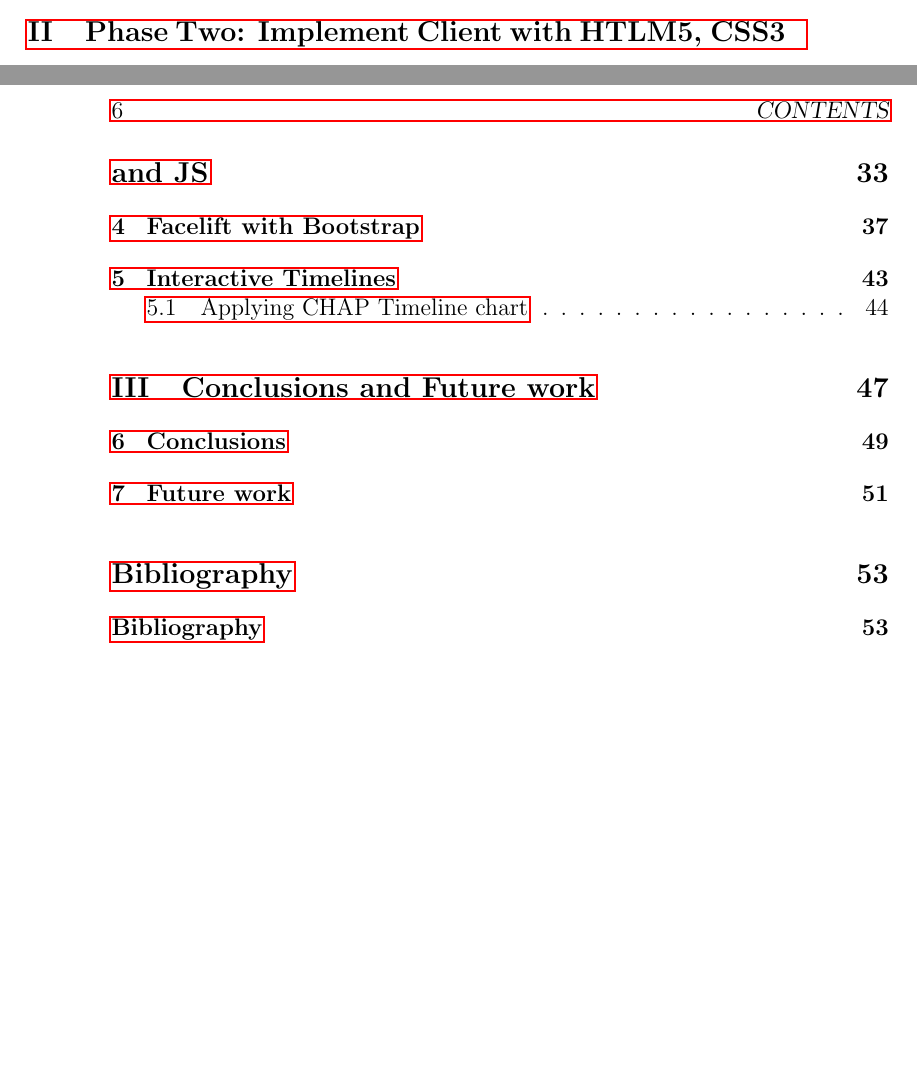
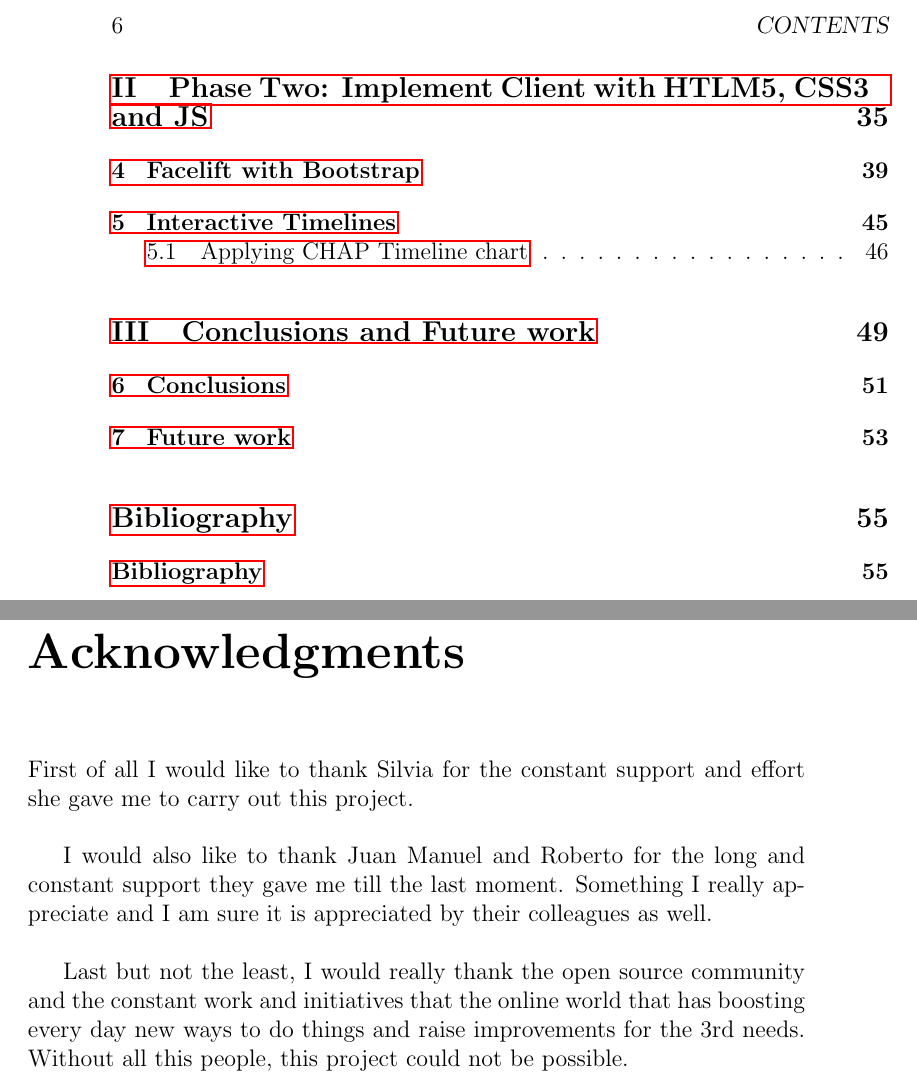
Before and after one commit to beldog/dashboard-doc, a LaTeX thesis (dashboard-doc/Dashboard.tex): two parts of pages 5 and 6 of 53 before the commit and two parts of pages 6 and 7 of 55 after it, joined at a grey line, cut at the place of the change, the shorter picture padded with empty space. Compiled offline with pdfLaTeX.

Commit message:
Added aknowledgments section

```diff
--- a/dashboard-doc/Dashboard.tex
+++ b/dashboard-doc/Dashboard.tex
@@ -218,10 +220,22 @@ A Silvia :)
 \tableofcontents
 
 % Agradecimientos
-%\newpage
-%\thispagestyle{empty}
-% \chapter*{Acknowledgments}
-% \addcontentsline{toc}{chapter}{Acknowledgments}
+\newpage
+\thispagestyle{empty}
+ \chapter*{Acknowledgments}
+ \addcontentsline{toc}{chapter}{Acknowledgments}
+First of all I would like to thank Silvia for the constant support and effort
+she gave me to carry out this project.\\
+
+I would also like to thank Juan Manuel and Roberto for the long
+and constant support they gave me till the last moment. Something I really
+appreciate and I am sure it is appreciated by their colleagues as well. \\
+
+Last but not the least, I would really thank the open source community and the
+constant work and initiatives that the online world that has boosting every day
+new ways to do things and raise improvements for the 3rd needs. Without all this
+people, this project could not be possible.
+
 
 \chapter*{Source Code}
 \addcontentsline{toc}{chapter}{Source Code}
```
Also changed, not shown: dashboard-doc/Dashboard.tex (4 more changed lines).
